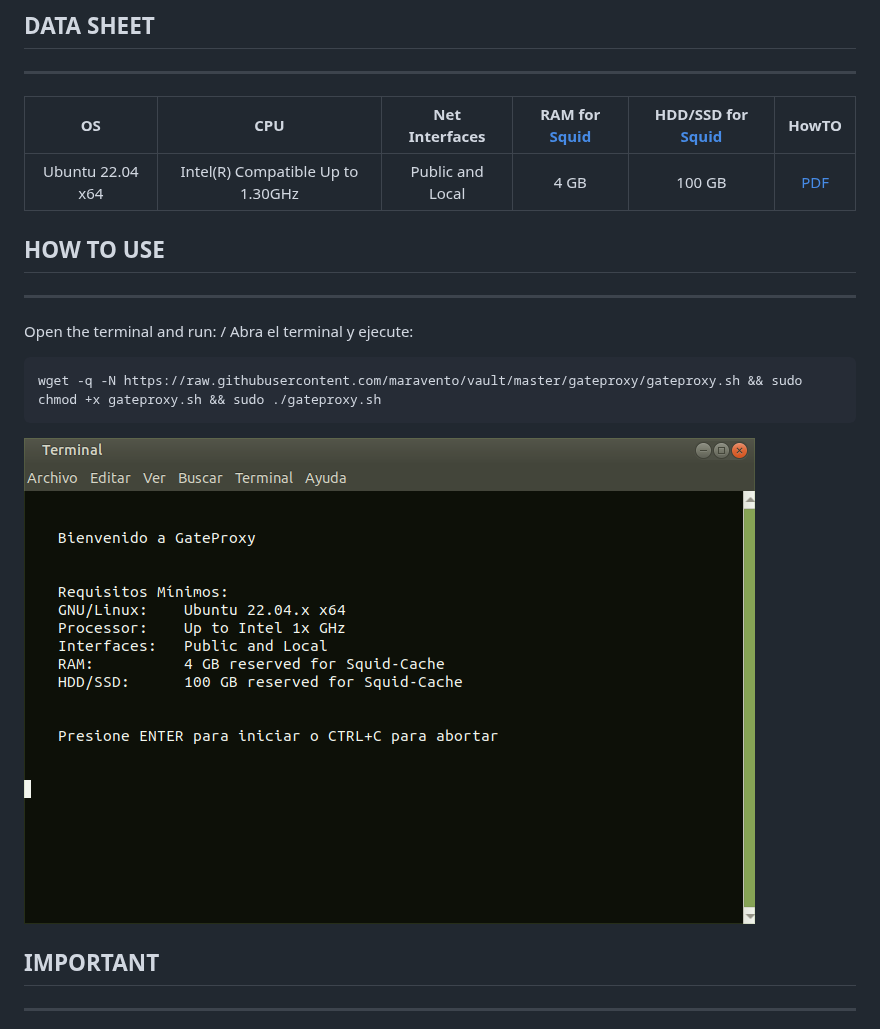
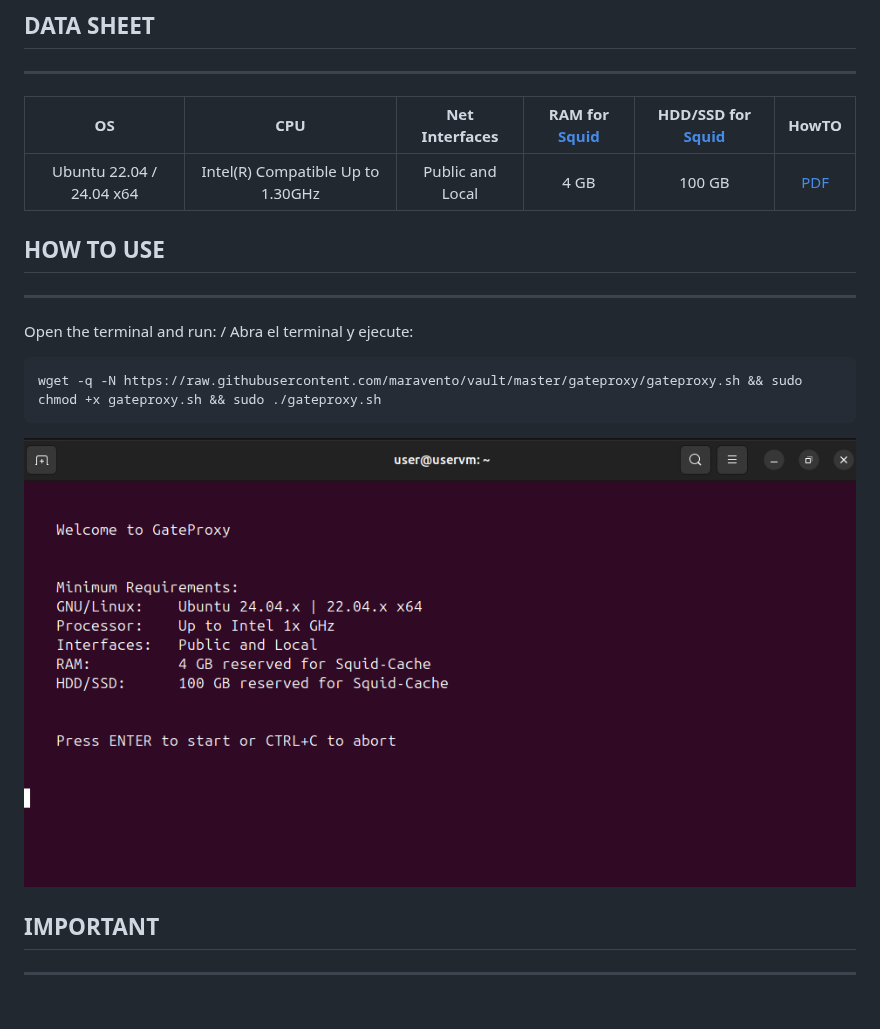
Before and after one commit to maravento/vault, a Markdown page: gateproxy/README.md, the part around the change. GitHub-like rendering; pictures changed too: gateproxy/img/gateproxy.png.

```diff
--- a/gateproxy/README.md
+++ b/gateproxy/README.md
@@ -23,7 +23,7 @@ python gitfolderdl.py https://github.com/maravento/vault/gateproxy
 
 |OS|CPU|Net Interfaces|RAM for [Squid](http://www.squid-cache.org/)|HDD/SSD for [Squid](http://www.squid-cache.org/)|HowTO|
 | :---: | :---: | :---: | :---: | :---: | :---: |
-|Ubuntu 22.04 x64|Intel(R) Compatible Up to 1.30GHz|Public and Local|4 GB|100 GB|[PDF](https://raw.githubusercontent.com/maravento/vault/master/gateproxy/howto/gateproxy.pdf)|
+|Ubuntu 22.04 / 24.04 x64|Intel(R) Compatible Up to 1.30GHz|Public and Local|4 GB|100 GB|[PDF](https://raw.githubusercontent.com/maravento/vault/master/gateproxy/howto/gateproxy.pdf)|
 
 ## HOW TO USE
 
```
Also changed, not shown: 3 other files.
